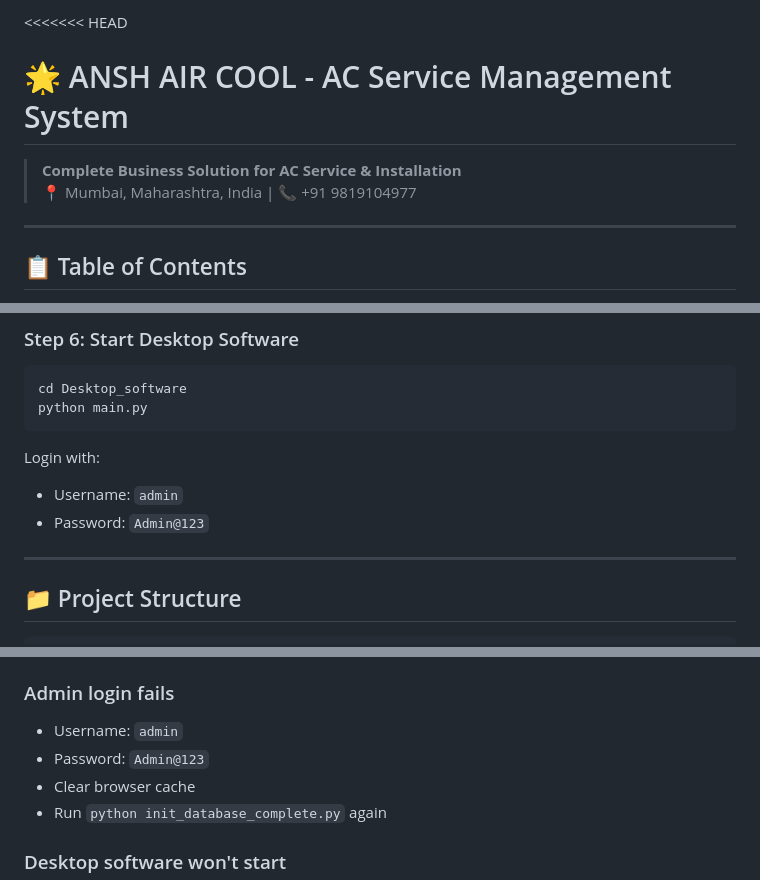
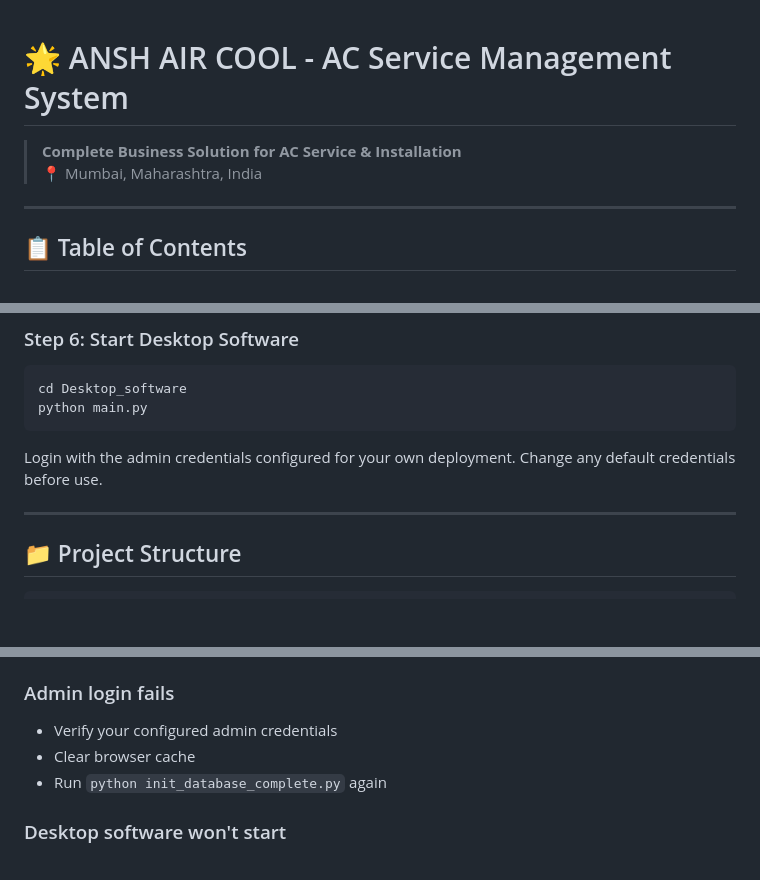
Before and after one commit to AKASH991833/AC_Service_Management, a Markdown page: README.md, 3 parts joined by grey strips. Rendered like a GitHub page; blank space fills up the shorter version.

Commit message:
Clean README conflict markers and remove exposed contact and login details

````diff
--- a/README.md
+++ b/README.md
@@ -1,8 +1,7 @@
-<<<<<<< HEAD
 # 🌟 ANSH AIR COOL - AC Service Management System
 
 > **Complete Business Solution for AC Service & Installation**
-> 📍 Mumbai, Maharashtra, India | 📞 +91 9819104977
+> 📍 Mumbai, Maharashtra, India
 
 ---
 
@@ -176,9 +175,7 @@ cd Desktop_software
 python main.py
 ```
 
-Login with:
-- Username: `admin`
-- Password: `Admin@123`
+Login with the admin credentials configured for your own deployment. Change any default credentials before use.
 
 ---
 
@@ -386,8 +383,7 @@ python -c "from main import create_app; app = create_app()"
 4. Test: `mysql -u root -p`
 
 ### Admin login fails
-- Username: `admin`
-- Password: `Admin@123`
+- Verify your configured admin credentials
 - Clear browser cache
 - Run `python init_database_complete.py` again
 
````
Also changed, not shown: other parts of README.md (+1 -5 lines).
